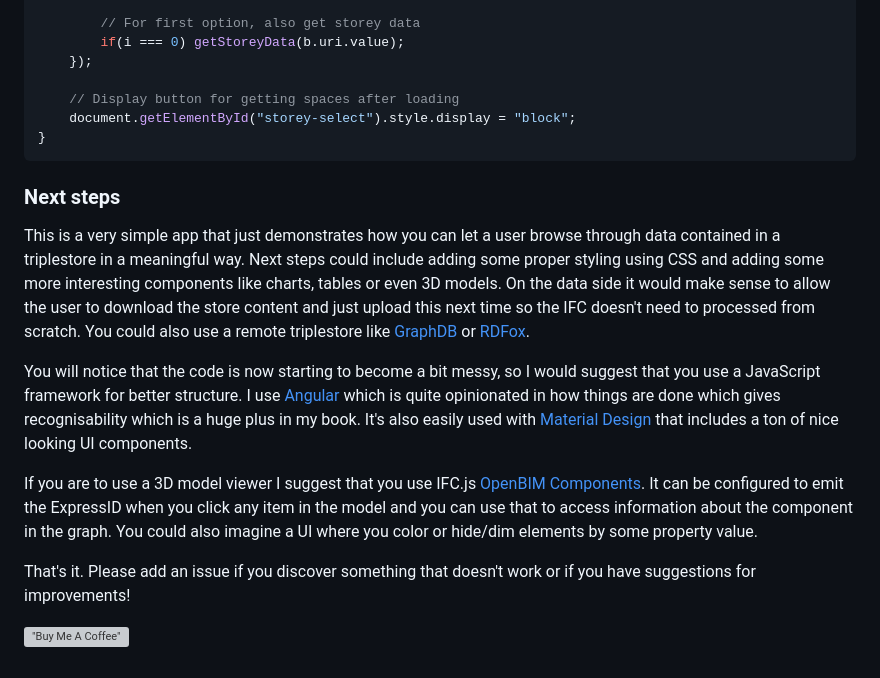
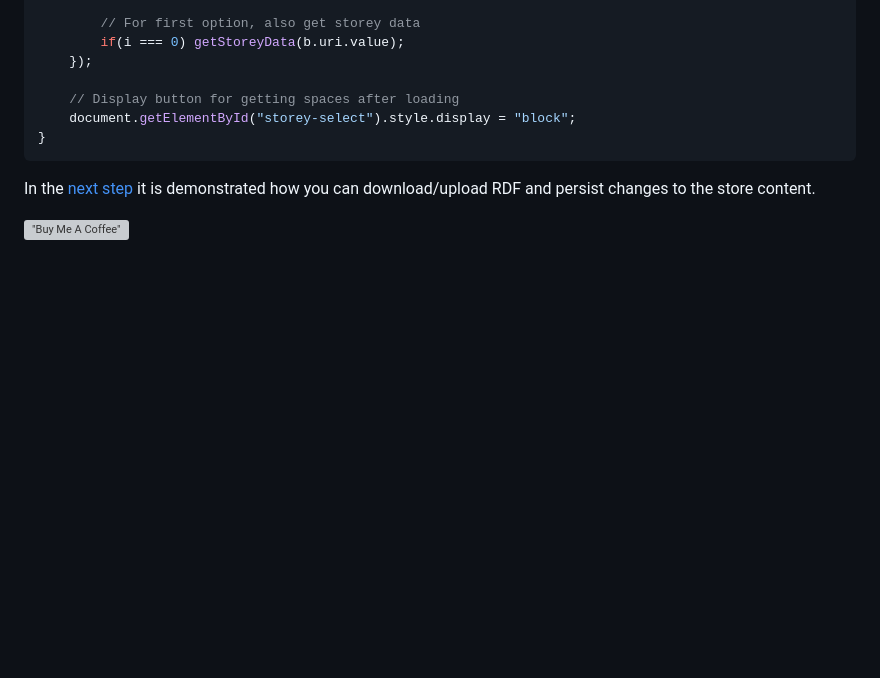
Before and after one commit to LBD-Hackers/LBD-app-tutorial, a Markdown page: readme.md, the part around the change printed below. Drawn GitHub-style; blank space fills up the shorter version; grey boxes are pictures that could not be loaded.

Commit message:
Added step to tutorial

````diff
--- a/readme.md
+++ b/readme.md
@@ -173,13 +174,6 @@ async function populateStoreySelect(){
 }
 ```
 
-### Next steps
-This is a very simple app that just demonstrates how you can let a user browse through data contained in a triplestore in a meaningful way. Next steps could include adding some proper styling using CSS and adding some more interesting components like charts, tables or even 3D models. On the data side it would make sense to allow the user to download the store content and just upload this next time so the IFC doesn't need to processed from scratch. You could also use a remote triplestore like [GraphDB](https://graphdb.ontotext.com/) or [RDFox](https://www.oxfordsemantic.tech/product).
-
-You will notice that the code is now starting to become a bit messy, so I would suggest that you use a JavaScript framework for better structure. I use [Angular](https://angular.io/) which is quite opinionated in how things are done which gives recognisability which is a huge plus in my book. It's also easily used with [Material Design](https://material.angular.io/) that includes a ton of nice looking UI components.
-
-If you are to use a 3D model viewer I suggest that you use IFC.js [OpenBIM Components](https://github.com/IFCjs/components). It can be configured to emit the ExpressID when you click any item in the model and you can use that to access information about the component in the graph. You could also imagine a UI where you color or hide/dim elements by some property value.
-
-That's it. Please add an issue if you discover something that doesn't work or if you have suggestions for improvements!
+In the [next step](https://github.com/LBD-Hackers/LBD-app-tutorial/tree/06_Save) it is demonstrated how you can download/upload RDF and persist changes to the store content.
 
 [!["Buy Me A Coffee"](https://www.buymeacoffee.com/assets/img/custom_images/orange_img.png)](https://www.buymeacoffee.com/madsholten)
````
Also changed, not shown: other parts of readme.md (+1 -0 lines).
